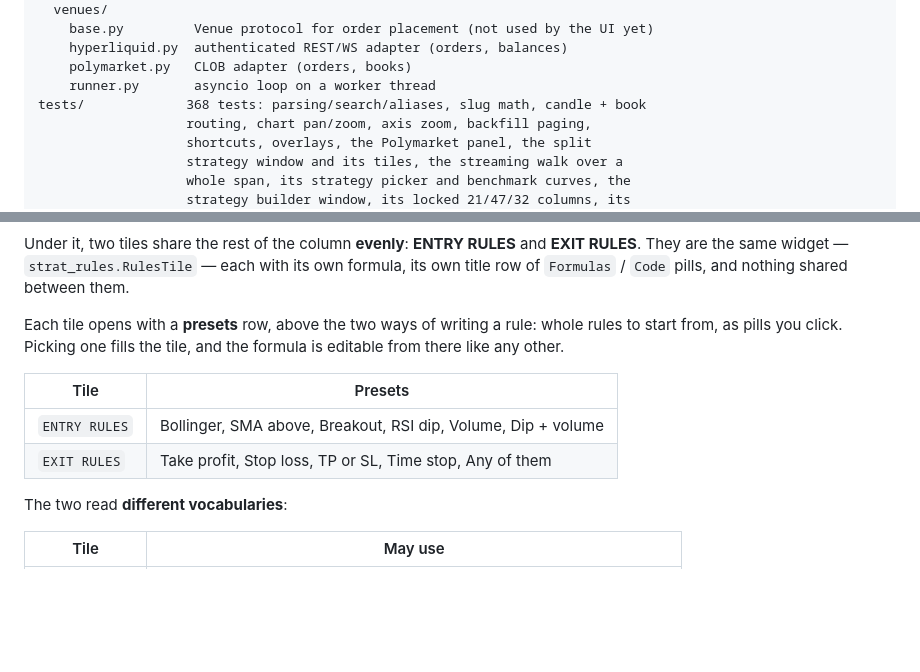
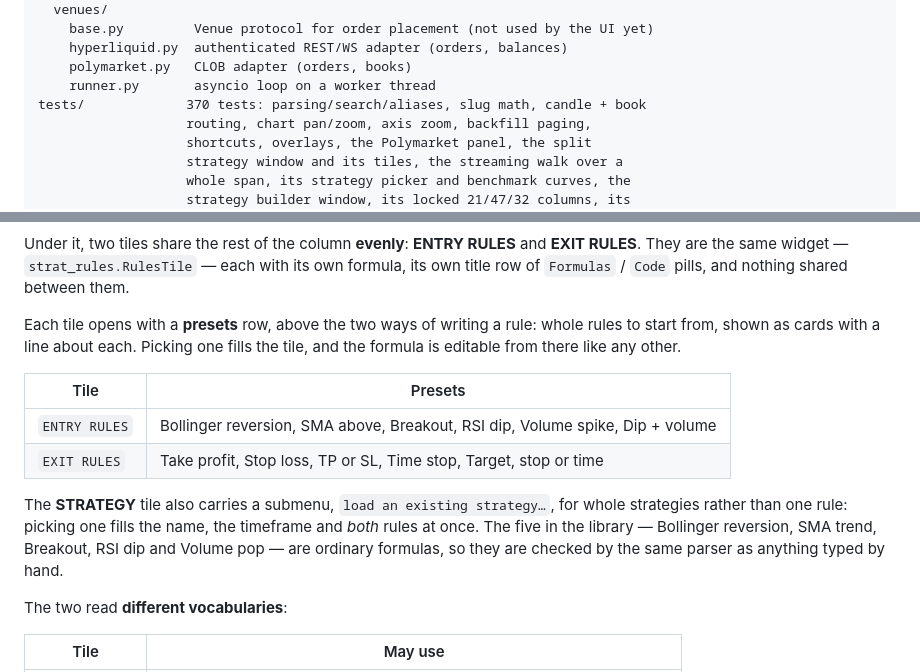
Before and after one commit to Diekope/Bi-trading-GUI, a Markdown page: README.md, 2 parts joined by grey strips. Drawn GitHub-style; blank space fills up the shorter version.

```diff
--- a/README.md
+++ b/README.md
@@ -274,7 +274,7 @@ src/lalala/
     hyperliquid.py  authenticated REST/WS adapter (orders, balances)
     polymarket.py   CLOB adapter (orders, books)
     runner.py       asyncio loop on a worker thread
-tests/             368 tests: parsing/search/aliases, slug math, candle + book
+tests/             370 tests: parsing/search/aliases, slug math, candle + book
                    routing, chart pan/zoom, axis zoom, backfill paging,
                    shortcuts, overlays, the Polymarket panel, the split
                    strategy window and its tiles, the streaming walk over a
@@ -347,13 +347,19 @@ with its own formula, its own title row of `Formulas` / `Code` pills, and
 nothing shared between them.
 
 Each tile opens with a **presets** row, above the two ways of writing a rule:
-whole rules to start from, as pills you click. Picking one fills the tile, and
-the formula is editable from there like any other.
+whole rules to start from, shown as cards with a line about each. Picking one
+fills the tile, and the formula is editable from there like any other.
 
 | Tile | Presets |
 | --- | --- |
-| `ENTRY RULES` | Bollinger, SMA above, Breakout, RSI dip, Volume, Dip + volume |
-| `EXIT RULES` | Take profit, Stop loss, TP or SL, Time stop, Any of them |
+| `ENTRY RULES` | Bollinger reversion, SMA above, Breakout, RSI dip, Volume spike, Dip + volume |
+| `EXIT RULES` | Take profit, Stop loss, TP or SL, Time stop, Target, stop or time |
+
+The **STRATEGY** tile also carries a submenu, `load an existing strategy…`, for
+whole strategies rather than one rule: picking one fills the name, the
+timeframe and *both* rules at once. The five in the library — Bollinger
+reversion, SMA trend, Breakout, RSI dip and Volume pop — are ordinary formulas,
+so they are checked by the same parser as anything typed by hand.
 
 The two read **different vocabularies**:
 
```
Also changed, not shown: formula.png (deleted), presets.png (added), 5 other files.
